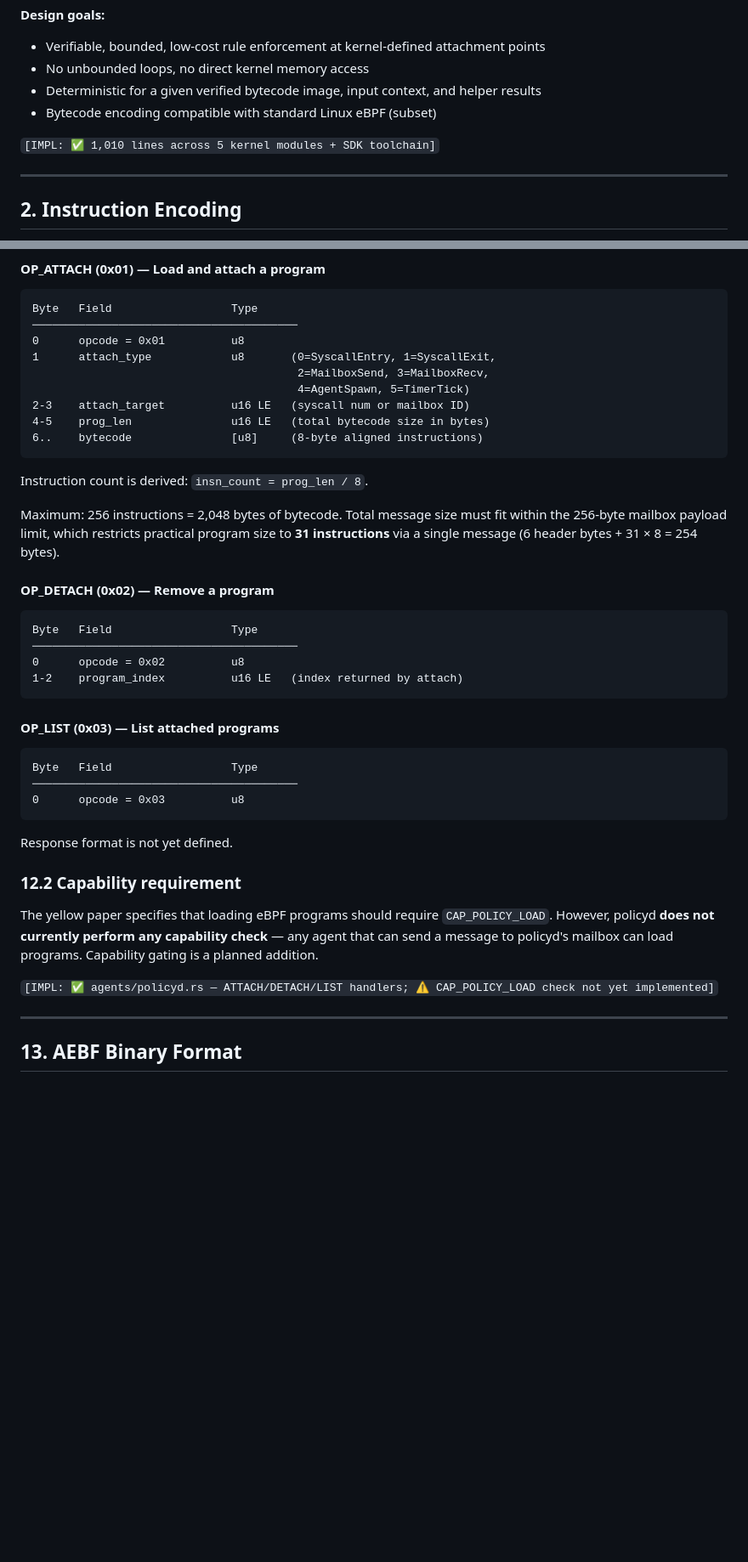
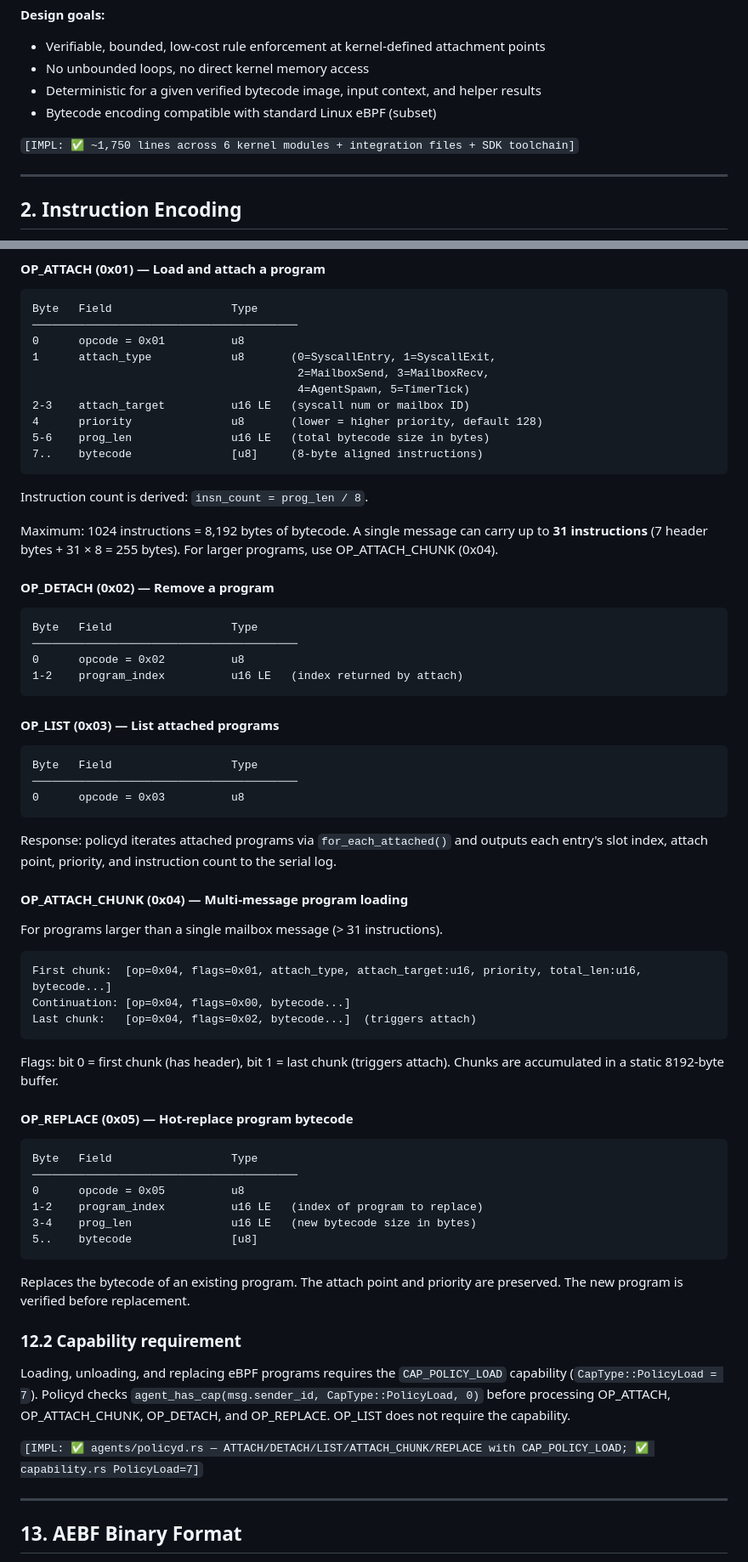
Before and after one commit to tosnetwork/webTOS, a Markdown page: eBPF-lite-spec.md, 2 parts joined by grey strips. Shown at 85% size. Rendered like a GitHub page; blank space fills up the shorter version.

````diff
--- a/eBPF-lite-spec.md
+++ b/eBPF-lite-spec.md
@@ -45,7 +45,7 @@ eBPF-lite is **not** an `AgentRuntime` (§24.3.0). It is kernel-resident and att
 - Deterministic for a given verified bytecode image, input context, and helper results
 - Bytecode encoding compatible with standard Linux eBPF (subset)
 
-`[IMPL: ✅ 1,010 lines across 5 kernel modules + SDK toolchain]`
+`[IMPL: ✅ ~1,750 lines across 6 kernel modules + integration files + SDK toolchain]`
 
 ---
 
@@ -616,13 +653,14 @@ Byte   Field                  Type
                                         2=MailboxSend, 3=MailboxRecv,
                                         4=AgentSpawn, 5=TimerTick)
 2-3    attach_target          u16 LE   (syscall num or mailbox ID)
-4-5    prog_len               u16 LE   (total bytecode size in bytes)
-6..    bytecode               [u8]     (8-byte aligned instructions)
+4      priority               u8       (lower = higher priority, default 128)
+5-6    prog_len               u16 LE   (total bytecode size in bytes)
+7..    bytecode               [u8]     (8-byte aligned instructions)
 ```
 
 Instruction count is derived: `insn_count = prog_len / 8`.
 
-Maximum: 256 instructions = 2,048 bytes of bytecode. Total message size must fit within the 256-byte mailbox payload limit, which restricts practical program size to **31 instructions** via a single message (6 header bytes + 31 × 8 = 254 bytes).
+Maximum: 1024 instructions = 8,192 bytes of bytecode. A single message can carry up to **31 instructions** (7 header bytes + 31 × 8 = 255 bytes). For larger programs, use OP_ATTACH_CHUNK (0x04).
 
 #### OP_DETACH (0x02) — Remove a program
 
@@ -641,13 +679,38 @@ Byte   Field                  Type
 0      opcode = 0x03          u8
 ```
 
-Response format is not yet defined.
+Response: policyd iterates attached programs via `for_each_attached()` and outputs each entry's slot index, attach point, priority, and instruction count to the serial log.
+
+#### OP_ATTACH_CHUNK (0x04) — Multi-message program loading
+
+For programs larger than a single mailbox message (> 31 instructions).
+
+```text
+First chunk:  [op=0x04, flags=0x01, attach_type, attach_target:u16, priority, total_len:u16, bytecode...]
+Continuation: [op=0x04, flags=0x00, bytecode...]
+Last chunk:   [op=0x04, flags=0x02, bytecode...]  (triggers attach)
+```
+
+Flags: bit 0 = first chunk (has header), bit 1 = last chunk (triggers attach). Chunks are accumulated in a static 8192-byte buffer.
+
+#### OP_REPLACE (0x05) — Hot-replace program bytecode
+
+```text
+Byte   Field                  Type
+────────────────────────────────────────
+0      opcode = 0x05          u8
+1-2    program_index          u16 LE   (index of program to replace)
+3-4    prog_len               u16 LE   (new bytecode size in bytes)
+5..    bytecode               [u8]
+```
+
+Replaces the bytecode of an existing program. The attach point and priority are preserved. The new program is verified before replacement.
 
 ### 12.2 Capability requirement
 
-The yellow paper specifies that loading eBPF programs should require `CAP_POLICY_LOAD`. However, policyd **does not currently perform any capability check** — any agent that can send a message to policyd's mailbox can load programs. Capability gating is a planned addition.
+Loading, unloading, and replacing eBPF programs requires the `CAP_POLICY_LOAD` capability (`CapType::PolicyLoad = 7`). Policyd checks `agent_has_cap(msg.sender_id, CapType::PolicyLoad, 0)` before processing OP_ATTACH, OP_ATTACH_CHUNK, OP_DETACH, and OP_REPLACE. OP_LIST does not require the capability.
 
-`[IMPL: ✅ agents/policyd.rs — ATTACH/DETACH/LIST handlers; ⚠️ CAP_POLICY_LOAD check not yet implemented]`
+`[IMPL: ✅ agents/policyd.rs — ATTACH/DETACH/LIST/ATTACH_CHUNK/REPLACE with CAP_POLICY_LOAD; ✅ capability.rs PolicyLoad=7]`
 
 ---
 
````
Also changed, not shown: other parts of eBPF-lite-spec.md (+102 -57 lines).
